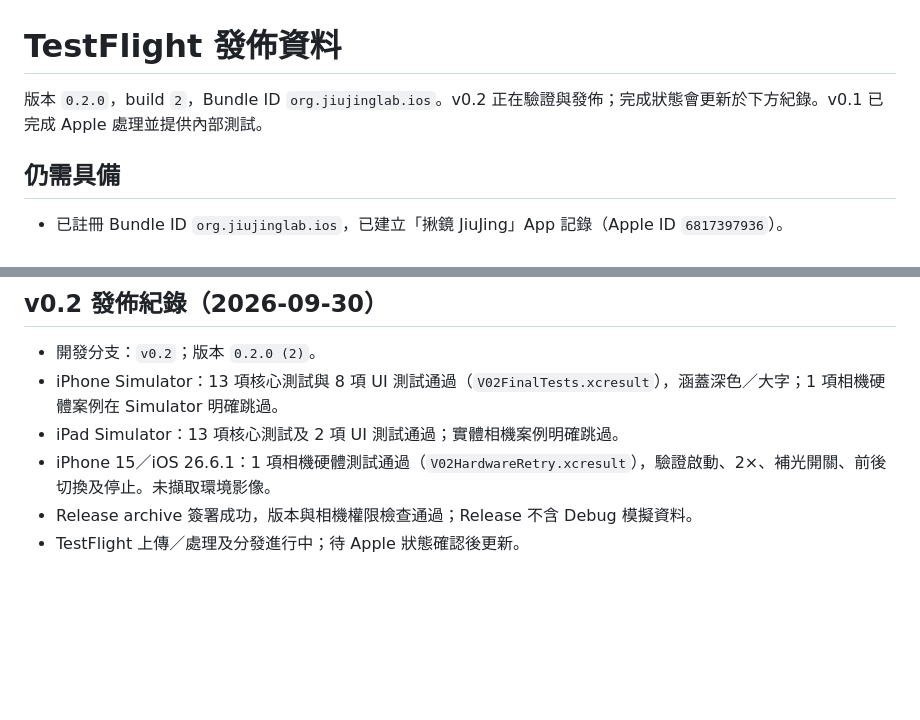
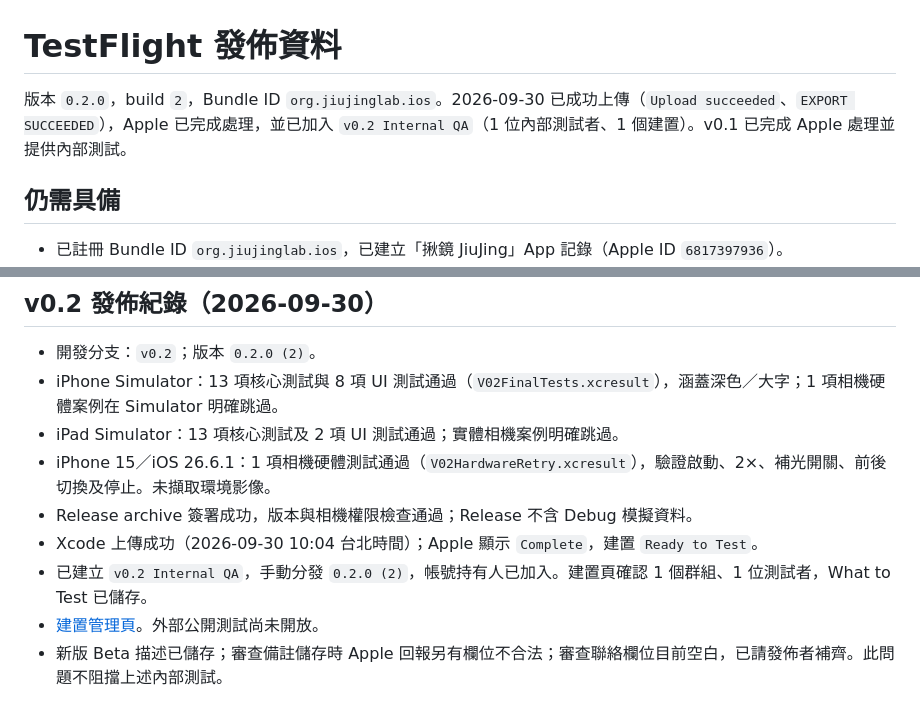
Before and after one commit to JiuJingLab/docs, a Markdown page: release/testflight.md, 2 parts joined by grey strips. GitHub-like rendering; blank space fills up the shorter version.

Commit message:
docs(release): confirm v0.2 internal TestFlight distribution

```diff
--- a/release/testflight.md
+++ b/release/testflight.md
@@ -1,6 +1,6 @@
 # TestFlight 發佈資料
 
-版本 `0.2.0`，build `2`，Bundle ID `org.jiujinglab.ios`。v0.2 正在驗證與發佈；完成狀態會更新於下方紀錄。v0.1 已完成 Apple 處理並提供內部測試。
+版本 `0.2.0`，build `2`，Bundle ID `org.jiujinglab.ios`。2026-09-30 已成功上傳（`Upload succeeded`、`EXPORT SUCCEEDED`），Apple 已完成處理，並已加入 `v0.2 Internal QA`（1 位內部測試者、1 個建置）。v0.1 已完成 Apple 處理並提供內部測試。
 
 ## 仍需具備
 
@@ -60,4 +60,7 @@ Apple 參考：[TestFlight overview](https://developer.apple.com/help/app-store-
 - iPad Simulator：13 項核心測試及 2 項 UI 測試通過；實體相機案例明確跳過。
 - iPhone 15／iOS 26.6.1：1 項相機硬體測試通過（`V02HardwareRetry.xcresult`），驗證啟動、2×、補光開關、前後切換及停止。未擷取環境影像。
 - Release archive 簽署成功，版本與相機權限檢查通過；Release 不含 Debug 模擬資料。
-- TestFlight 上傳／處理及分發進行中；待 Apple 狀態確認後更新。
+- Xcode 上傳成功（2026-09-30 10:04 台北時間）；Apple 顯示 `Complete`，建置 `Ready to Test`。
+- 已建立 `v0.2 Internal QA`，手動分發 `0.2.0 (2)`，帳號持有人已加入。建置頁確認 1 個群組、1 位測試者，What to Test 已儲存。
+- [建置管理頁](https://appstoreconnect.apple.com/apps/6817397936/testflight/ios/0ff53bb7-61e6-4734-9d05-2d3f35144c2c)。外部公開測試尚未開放。
+- 新版 Beta 描述已儲存；審查備註儲存時 Apple 回報另有欄位不合法；審查聯絡欄位目前空白，已請發佈者補齊。此問題不阻擋上述內部測試。
```
Also changed, not shown: 1 other file.
